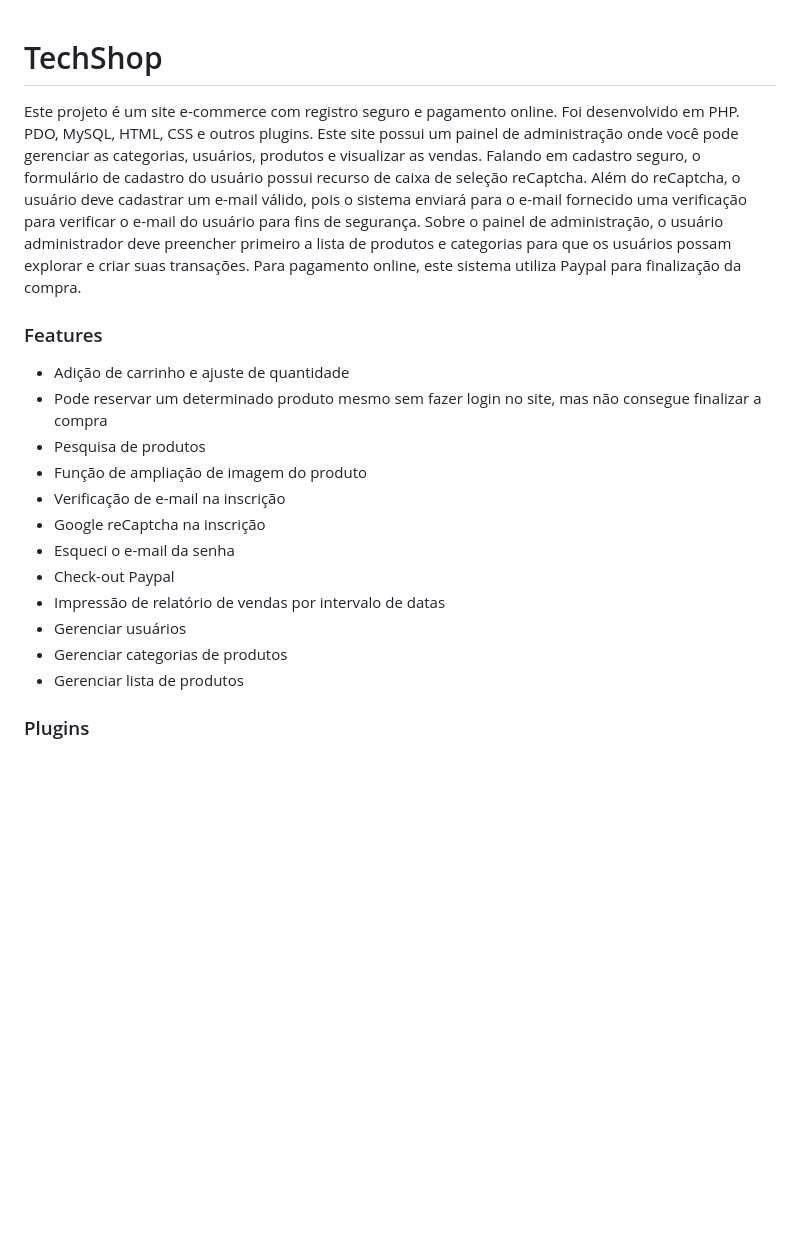
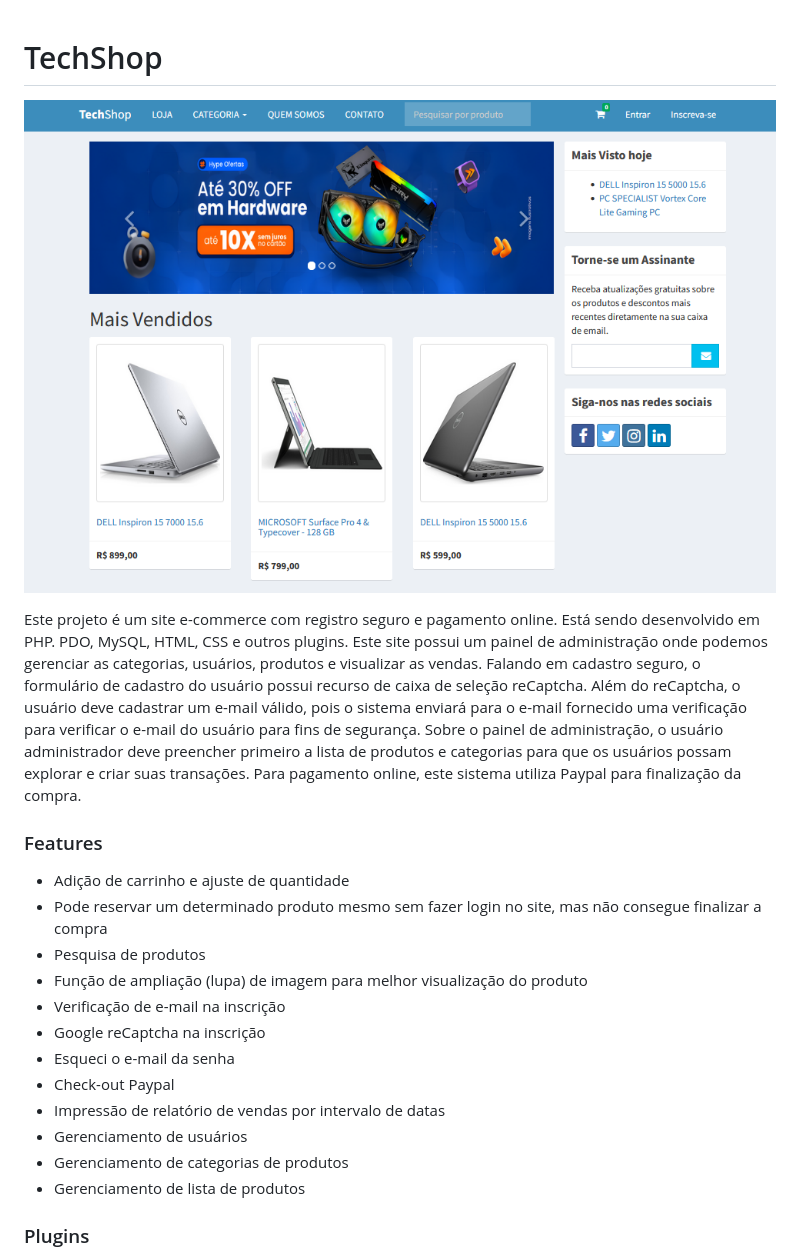
Before and after one commit to allecosta/phpVulnApp, a Markdown page: README.md, the part around the change. Rendered like a GitHub page; pictures changed too: images/home_readme.png (added); blank space fills up the shorter version.

Commit message:
docs: release v0.4

```diff
--- a/README.md
+++ b/README.md
@@ -1,8 +1,10 @@
 # TechShop
 
+![screenshot](/images/home_readme.png)
+
 Este projeto é um site e-commerce com registro seguro e pagamento online.
-Foi desenvolvido em PHP. PDO, MySQL, HTML, CSS e outros plugins.
-Este site possui um painel de administração onde você pode gerenciar as categorias, usuários, produtos e visualizar as vendas. Falando em cadastro seguro, o formulário de cadastro do usuário possui recurso de caixa de seleção reCaptcha.
+Está sendo desenvolvido em PHP. PDO, MySQL, HTML, CSS e outros plugins.
+Este site possui um painel de administração onde podemos gerenciar as categorias, usuários, produtos e visualizar as vendas. Falando em cadastro seguro, o formulário de cadastro do usuário possui recurso de caixa de seleção reCaptcha.
 Além do reCaptcha, o usuário deve cadastrar um e-mail válido, pois o sistema enviará para o e-mail fornecido uma verificação para verificar o e-mail do usuário para fins de segurança.
 Sobre o painel de administração, o usuário administrador deve preencher primeiro a lista de produtos e categorias para que os usuários possam explorar e criar suas transações.
 Para pagamento online, este sistema utiliza Paypal para finalização da compra.
@@ -12,15 +14,15 @@ Para pagamento online, este sistema utiliza Paypal para finalização da compra.
 - Adição de carrinho e ajuste de quantidade
 - Pode reservar um determinado produto mesmo sem fazer login no site, mas não consegue finalizar a compra
 - Pesquisa de produtos
-- Função de ampliação de imagem do produto
+- Função de ampliação (lupa) de imagem para melhor visualização do produto
 - Verificação de e-mail na inscrição
 - Google reCaptcha na inscrição
 - Esqueci o e-mail da senha
 - Check-out Paypal
 - Impressão de relatório de vendas por intervalo de datas
-- Gerenciar usuários
-- Gerenciar categorias de produtos
-- Gerenciar lista de produtos
+- Gerenciamento de usuários
+- Gerenciamento de categorias de produtos
+- Gerenciamento de lista de produtos
 
 
 ### Plugins
```
